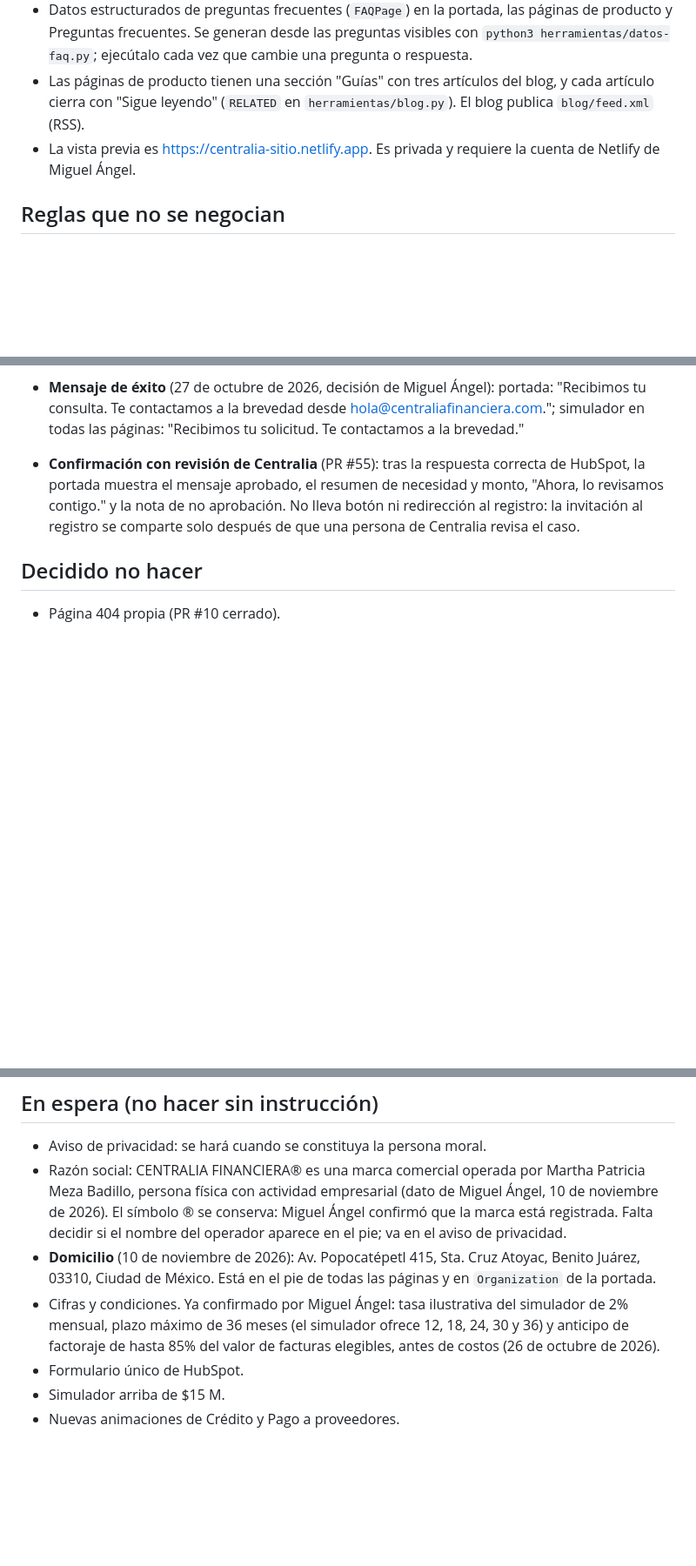
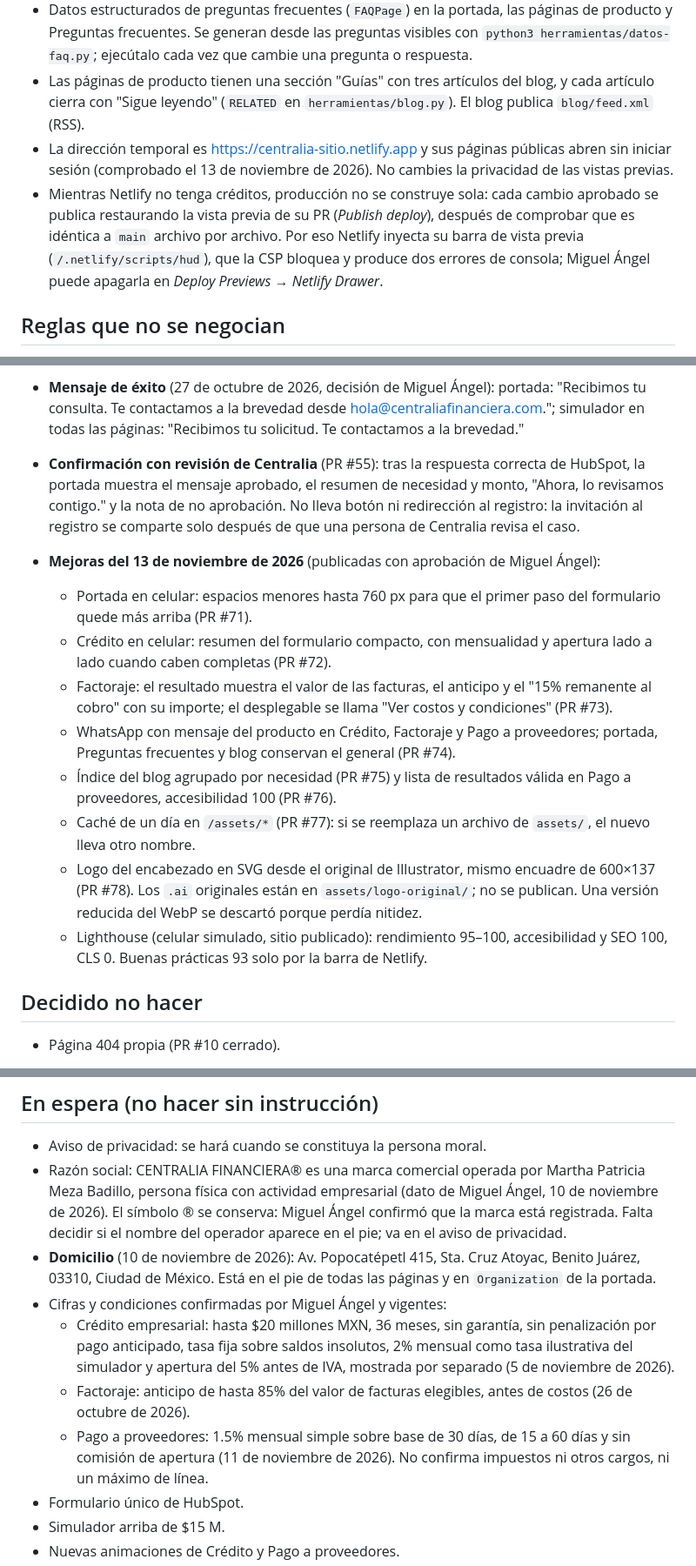
Before and after one commit to Centralia-ctrl/centralia-sitio, a Markdown page: CLAUDE.md, 3 parts joined by grey strips. Shown at 87% size. GitHub-like rendering; blank space fills up the shorter version.

```diff
--- a/CLAUDE.md
+++ b/CLAUDE.md
@@ -20,7 +20,8 @@ Dueño y quien aprueba todo: Miguel Ángel Meza Badillo. Escríbele en español,
 - Blog en `blog/` (aprobado por Miguel Ángel). Sus páginas se generan con `python3 herramientas/blog.py` desde `herramientas/blog-articulos/<slug>.html` y la plantilla de `preguntas-frecuentes.html`. No las edites a mano. Para publicar un artículo: agrega su cuerpo y sus datos en `ARTICLES`, ejecuta el script, agrega la página a `PAGES` en `build.cjs` y a `sitemap.xml`, y ejecuta `node build.cjs`. Cada artículo sigue las reglas del sitio: sin instituciones ni cifras no confirmadas.
 - Datos estructurados de preguntas frecuentes (`FAQPage`) en la portada, las páginas de producto y Preguntas frecuentes. Se generan desde las preguntas visibles con `python3 herramientas/datos-faq.py`; ejecútalo cada vez que cambie una pregunta o respuesta.
 - Las páginas de producto tienen una sección "Guías" con tres artículos del blog, y cada artículo cierra con "Sigue leyendo" (`RELATED` en `herramientas/blog.py`). El blog publica `blog/feed.xml` (RSS).
-- La vista previa es https://centralia-sitio.netlify.app. Es privada y requiere la cuenta de Netlify de Miguel Ángel.
+- La dirección temporal es https://centralia-sitio.netlify.app y sus páginas públicas abren sin iniciar sesión (comprobado el 13 de noviembre de 2026). No cambies la privacidad de las vistas previas.
+- Mientras Netlify no tenga créditos, producción no se construye sola: cada cambio aprobado se publica restaurando la vista previa de su PR (*Publish deploy*), después de comprobar que es idéntica a `main` archivo por archivo. Por eso Netlify inyecta su barra de vista previa (`/.netlify/scripts/hud`), que la CSP bloquea y produce dos errores de consola; Miguel Ángel puede apagarla en *Deploy Previews → Netlify Drawer*.
 
 ## Reglas que no se negocian
 
@@ -102,6 +103,16 @@ Dueño y quien aprueba todo: Miguel Ángel Meza Badillo. Escríbele en español,
 - **Mensaje de éxito** (27 de octubre de 2026, decisión de Miguel Ángel): portada: "Recibimos tu consulta. Te contactamos a la brevedad desde hola@centraliafinanciera.com."; simulador en todas las páginas: "Recibimos tu solicitud. Te contactamos a la brevedad."
 - **Confirmación con revisión de Centralia** (PR #55): tras la respuesta correcta de HubSpot, la portada muestra el mensaje aprobado, el resumen de necesidad y monto, "Ahora, lo revisamos contigo." y la nota de no aprobación. No lleva botón ni redirección al registro: la invitación al registro se comparte solo después de que una persona de Centralia revisa el caso.
 
+- **Mejoras del 13 de noviembre de 2026** (publicadas con aprobación de Miguel Ángel):
+  - Portada en celular: espacios menores hasta 760 px para que el primer paso del formulario quede más arriba (PR #71).
+  - Crédito en celular: resumen del formulario compacto, con mensualidad y apertura lado a lado cuando caben completas (PR #72).
+  - Factoraje: el resultado muestra el valor de las facturas, el anticipo y el "15% remanente al cobro" con su importe; el desplegable se llama "Ver costos y condiciones" (PR #73).
+  - WhatsApp con mensaje del producto en Crédito, Factoraje y Pago a proveedores; portada, Preguntas frecuentes y blog conservan el general (PR #74).
+  - Índice del blog agrupado por necesidad (PR #75) y lista de resultados válida en Pago a proveedores, accesibilidad 100 (PR #76).
+  - Caché de un día en `/assets/*` (PR #77): si se reemplaza un archivo de `assets/`, el nuevo lleva otro nombre.
+  - Logo del encabezado en SVG desde el original de Illustrator, mismo encuadre de 600×137 (PR #78). Los `.ai` originales están en `assets/logo-original/`; no se publican. Una versión reducida del WebP se descartó porque perdía nitidez.
+  - Lighthouse (celular simulado, sitio publicado): rendimiento 95–100, accesibilidad y SEO 100, CLS 0. Buenas prácticas 93 solo por la barra de Netlify.
+
 ## Decidido no hacer
 
 - Página 404 propia (PR #10 cerrado).
@@ -111,7 +122,10 @@ Dueño y quien aprueba todo: Miguel Ángel Meza Badillo. Escríbele en español,
 - Aviso de privacidad: se hará cuando se constituya la persona moral.
 - Razón social: CENTRALIA FINANCIERA® es una marca comercial operada por Martha Patricia Meza Badillo, persona física con actividad empresarial (dato de Miguel Ángel, 10 de noviembre de 2026). El símbolo ® se conserva: Miguel Ángel confirmó que la marca está registrada. Falta decidir si el nombre del operador aparece en el pie; va en el aviso de privacidad.
 - **Domicilio** (10 de noviembre de 2026): Av. Popocatépetl 415, Sta. Cruz Atoyac, Benito Juárez, 03310, Ciudad de México. Está en el pie de todas las páginas y en `Organization` de la portada.
-- Cifras y condiciones. Ya confirmado por Miguel Ángel: tasa ilustrativa del simulador de 2% mensual, plazo máximo de 36 meses (el simulador ofrece 12, 18, 24, 30 y 36) y anticipo de factoraje de hasta 85% del valor de facturas elegibles, antes de costos (26 de octubre de 2026).
+- Cifras y condiciones confirmadas por Miguel Ángel y vigentes:
+  - Crédito empresarial: hasta $20 millones MXN, 36 meses, sin garantía, sin penalización por pago anticipado, tasa fija sobre saldos insolutos, 2% mensual como tasa ilustrativa del simulador y apertura del 5% antes de IVA, mostrada por separado (5 de noviembre de 2026).
+  - Factoraje: anticipo de hasta 85% del valor de facturas elegibles, antes de costos (26 de octubre de 2026).
+  - Pago a proveedores: 1.5% mensual simple sobre base de 30 días, de 15 a 60 días y sin comisión de apertura (11 de noviembre de 2026). No confirma impuestos ni otros cargos, ni un máximo de línea.
 - Formulario único de HubSpot.
 - Simulador arriba de $15 M.
 - Nuevas animaciones de Crédito y Pago a proveedores.
```
Also changed, not shown: other parts of CLAUDE.md (+2 -2 lines), INSTRUCCIONES-PARA-CHATGPT.md (+7 -10 lines).
